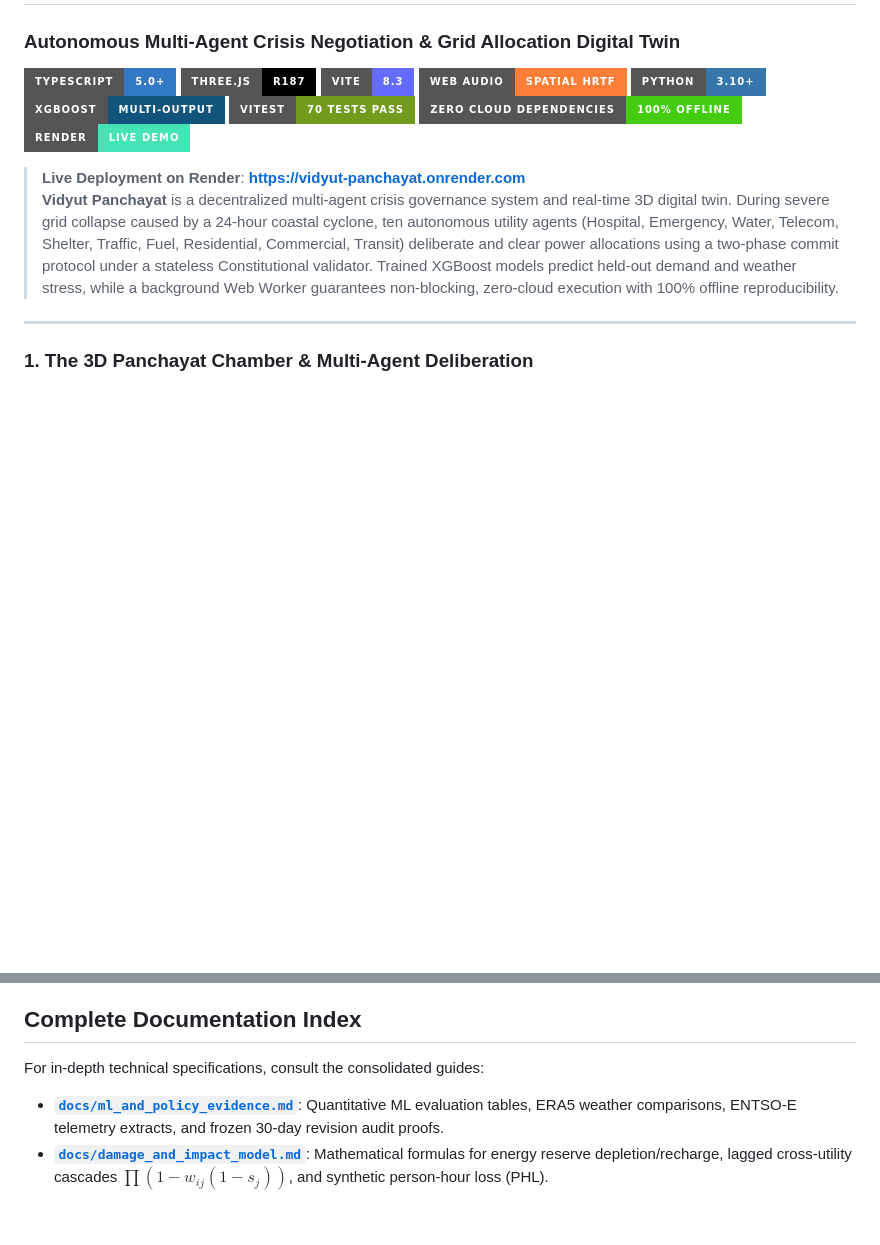
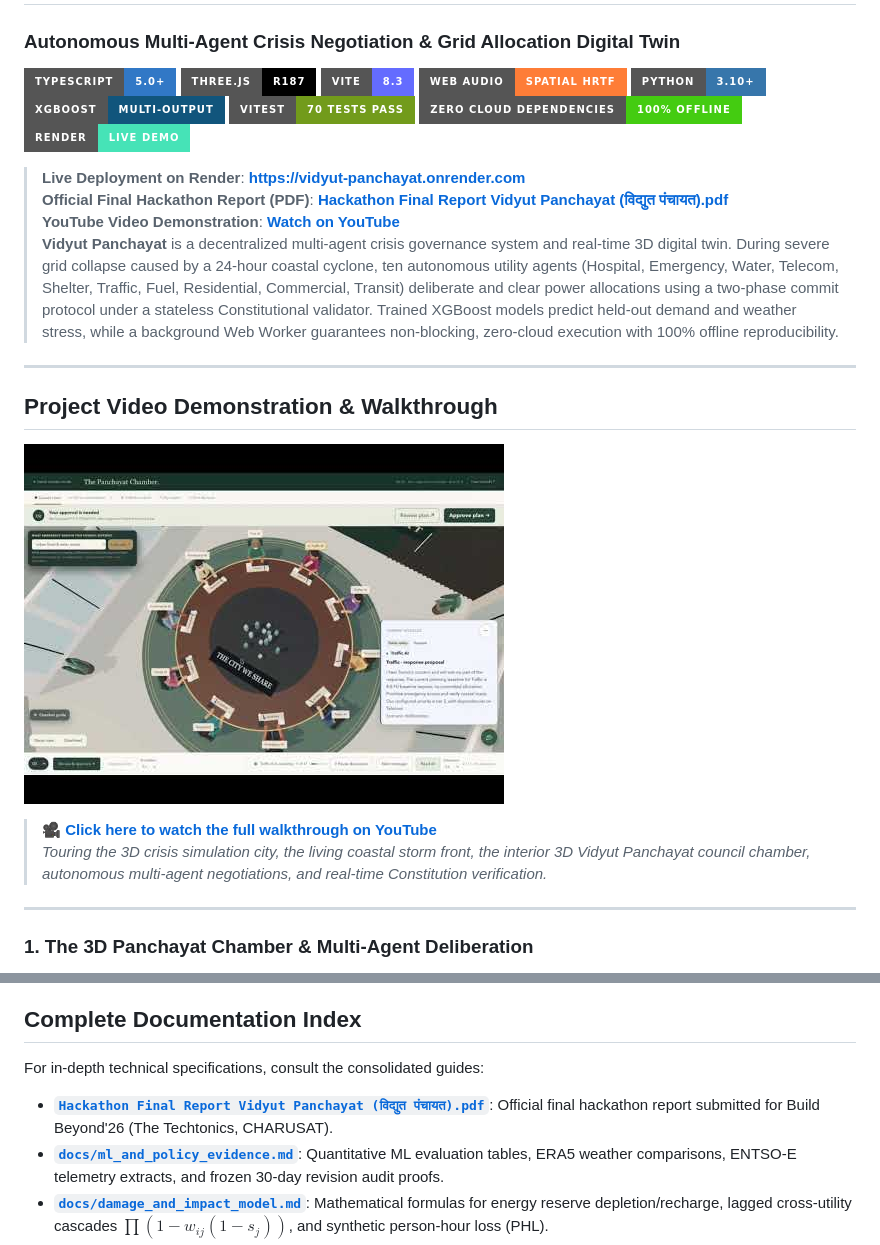
Before and after one commit to rashiyaom/vidyut-panchayat, a Markdown page: README.md, 2 parts joined by grey strips. Rendered like a GitHub page; pictures changed too: docs/assets/youtube-walkthrough-thumbnail.jpg (added); badges without logos; blank space fills up the shorter version.

Commit message:
docs: add official hackathon final report, project walkthrough video, and thumbnail

```diff
--- a/README.md
+++ b/README.md
@@ -12,7 +12,18 @@
 [![Live on Render](https://img.shields.io/badge/Render-Live_Demo-46E3B7?style=for-the-badge&logo=render&logoColor=white)](https://vidyut-panchayat.onrender.com)
 
 > **Live Deployment on Render**: **[https://vidyut-panchayat.onrender.com](https://vidyut-panchayat.onrender.com)**
+> **Official Final Hackathon Report (PDF)**: **[Hackathon Final Report Vidyut Panchayat (विद्युत पंचायत).pdf](<Hackathon Final Report Vidyut Panchayat (विद्युत पंचायत).pdf>)**
+> **YouTube Video Demonstration**: **[Watch on YouTube](https://youtu.be/M47bBrZDhqE?si=066olxvsF4FaSSmz)**
 > **Vidyut Panchayat** is a decentralized multi-agent crisis governance system and real-time 3D digital twin. During severe grid collapse caused by a 24-hour coastal cyclone, ten autonomous utility agents (Hospital, Emergency, Water, Telecom, Shelter, Traffic, Fuel, Residential, Commercial, Transit) deliberate and clear power allocations using a two-phase commit protocol under a stateless Constitutional validator. Trained XGBoost models predict held-out demand and weather stress, while a background Web Worker guarantees non-blocking, zero-cloud execution with 100% offline reproducibility.
+
+---
+
+## Project Video Demonstration & Walkthrough
+
+[![Vidyut Panchayat Video Walkthrough](docs/assets/youtube-walkthrough-thumbnail.jpg)](https://youtu.be/M47bBrZDhqE?si=066olxvsF4FaSSmz)
+
+> 🎥 **[Click here to watch the full walkthrough on YouTube](https://youtu.be/M47bBrZDhqE?si=066olxvsF4FaSSmz)**
+> *Touring the 3D crisis simulation city, the living coastal storm front, the interior 3D Vidyut Panchayat council chamber, autonomous multi-agent negotiations, and real-time Constitution verification.*
 
 ---
 
@@ -289,6 +300,7 @@ npm test                  # 17 Vitest test suites (70 tests including 200-seed M
 
 For in-depth technical specifications, consult the consolidated guides:
 
+- **[`Hackathon Final Report Vidyut Panchayat (विद्युत पंचायत).pdf`](<Hackathon Final Report Vidyut Panchayat (विद्युत पंचायत).pdf>)**: Official final hackathon report submitted for Build Beyond'26 (The Techtonics, CHARUSAT).
 - **[`docs/ml_and_policy_evidence.md`](docs/ml_and_policy_evidence.md)**: Quantitative ML evaluation tables, ERA5 weather comparisons, ENTSO-E telemetry extracts, and frozen 30-day revision audit proofs.
 - **[`docs/damage_and_impact_model.md`](docs/damage_and_impact_model.md)**: Mathematical formulas for energy reserve depletion/recharge, lagged cross-utility cascades $\prod(1-w_{ij}(1-s_j))$, and synthetic person-hour loss (PHL).
 - **[`docs/demonstration_and_qa_runbook.md`](docs/demonstration_and_qa_runbook.md)**: Step-by-step jury walkthrough script, 5-minute presentation flow, and technical defense Q&A.
```
Also changed, not shown: folder_structure.md (+1 -0 lines), 1 other file.
